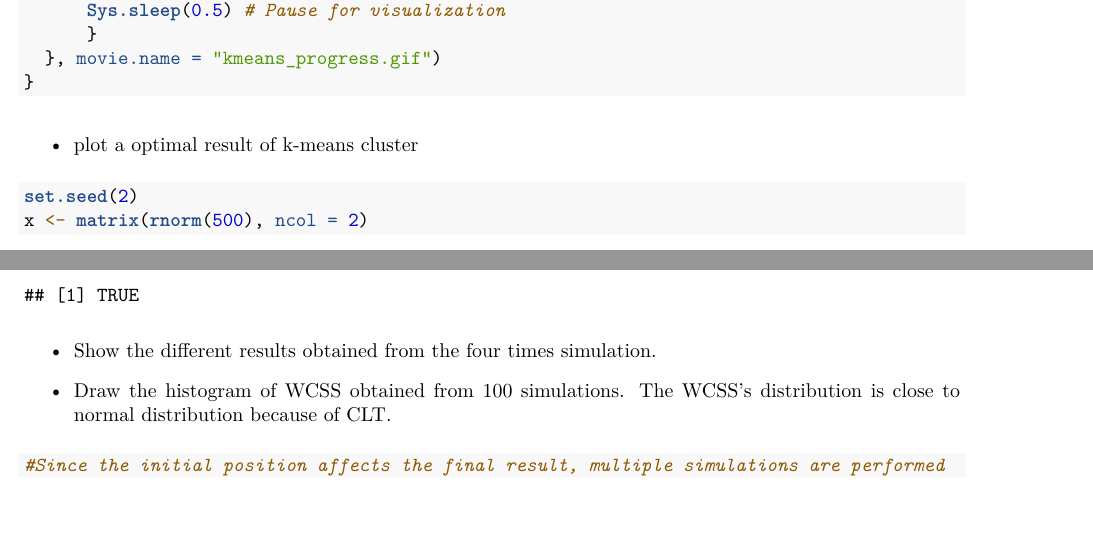
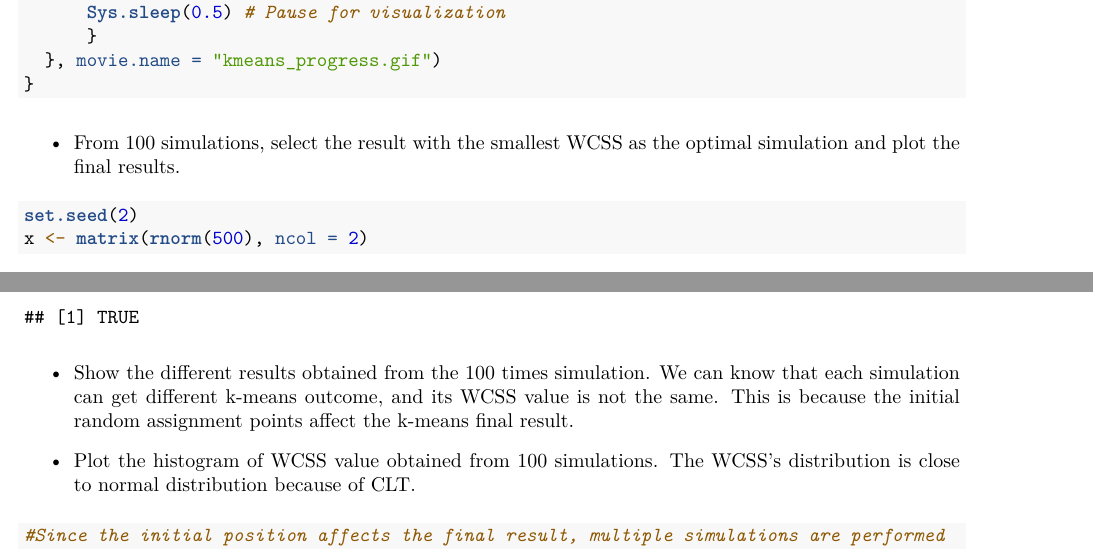
Before and after one commit to jinglong-w-dotcom/stat610project, an R Markdown document (projectkmeans.Rmd): two parts of pages 6 and 7 of 13, joined at a grey line, cut so that both start at the same text, the shorter picture padded with empty space. The pictures show the output file projectkmeans.pdf that the author committed with the source.

Commit message:
update the pdf

````diff
--- a/projectkmeans.Rmd
+++ b/projectkmeans.Rmd
@@ -278,7 +278,7 @@ K_means_progresses <- function(klist, X){
 }
 ```
 
-- plot a optimal result of k-means cluster
+- From 100 simulations, select the result with the smallest WCSS as the optimal simulation and plot the final results.
 ```{r}
 set.seed(2)
 x <- matrix(rnorm(500), ncol = 2)
@@ -298,9 +298,9 @@ K_means_progresses(km.out, x)
 
 ```
 
-- Show the different results obtained from the four times simulation.
+- Show the different results obtained from the 100 times simulation. We can know that each simulation can get different k-means outcome, and its WCSS value is not the same. This is because the initial random assignment points affect the k-means final result.
 
-- Draw the histogram of WCSS obtained from 100 simulations. The WCSS's distribution is close to normal distribution because of CLT.
+- Plot the histogram of WCSS value obtained from 100 simulations. The WCSS's distribution is close to normal distribution because of CLT.
 ```{r}
 #Since the initial position affects the final result, multiple simulations are performed
 #to get the optimal result
````
Also changed, not shown: projectkmeans.pdf, test-kmeans.R (renamed from test-kmeans.Rmd), projectkmeans.Rmd (2 more changed lines).
